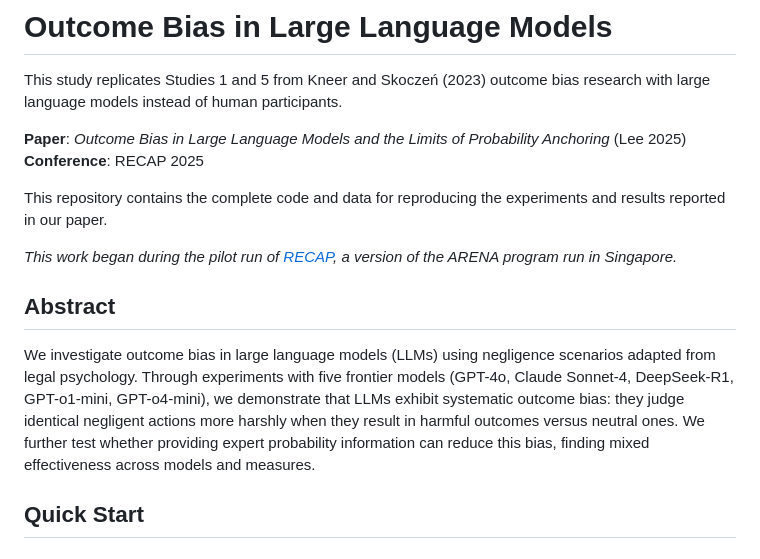
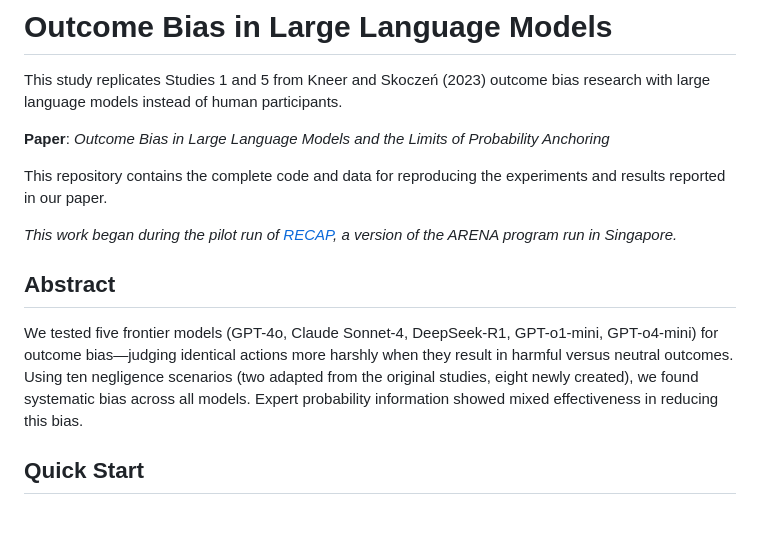
Before and after one commit to jql-123/outcome-bias-llm-eval, a Markdown page: README.md, the part around the change. Rendered like a GitHub page; blank space fills up the shorter version.

```diff
--- a/README.md
+++ b/README.md
@@ -2,8 +2,7 @@
 
 This study replicates Studies 1 and 5 from Kneer and Skoczeń (2023) outcome bias research with large language models instead of human participants.
 
-**Paper**: *Outcome Bias in Large Language Models and the Limits of Probability Anchoring* (Lee 2025)
-**Conference**: RECAP 2025
+**Paper**: *Outcome Bias in Large Language Models and the Limits of Probability Anchoring*
 
 This repository contains the complete code and data for reproducing the experiments and results reported in our paper.
 
@@ -11,7 +10,7 @@ This repository contains the complete code and data for reproducing the experime
 
 ## Abstract
 
-We investigate outcome bias in large language models (LLMs) using negligence scenarios adapted from legal psychology. Through experiments with five frontier models (GPT-4o, Claude Sonnet-4, DeepSeek-R1, GPT-o1-mini, GPT-o4-mini), we demonstrate that LLMs exhibit systematic outcome bias: they judge identical negligent actions more harshly when they result in harmful outcomes versus neutral ones. We further test whether providing expert probability information can reduce this bias, finding mixed effectiveness across models and measures.
+We tested five frontier models (GPT-4o, Claude Sonnet-4, DeepSeek-R1, GPT-o1-mini, GPT-o4-mini) for outcome bias—judging identical actions more harshly when they result in harmful versus neutral outcomes. Using ten negligence scenarios (two adapted from the original studies, eight newly created), we found systematic bias across all models. Expert probability information showed mixed effectiveness in reducing this bias.
 
 ## Quick Start
 
```
